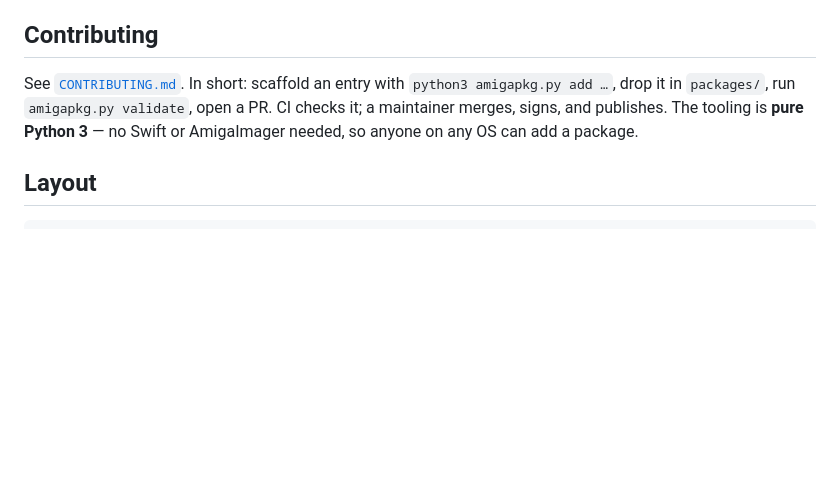
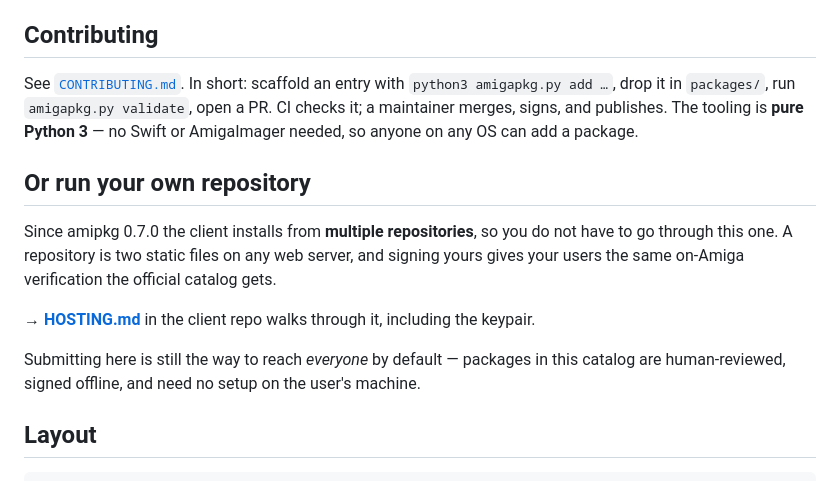
Before and after one commit to thomas-luebker/amiga-pkg, a Markdown page: README.md, the part around the change. Rendered like a GitHub page; blank space fills up the shorter version.

Commit message:
docs: point at HOSTING.md for running your own repository
amipkg 0.7.0 installs from multiple repositories, so this catalog is no longer
the only route. Says so plainly, while keeping the reason to submit here:
reaching everyone by default, reviewed and signed, with no setup on the user's
machine.

````diff
--- a/README.md
+++ b/README.md
@@ -90,6 +90,20 @@ open a PR. CI checks it; a maintainer merges, signs, and publishes. The tooling
 **pure Python 3** — no Swift or AmigaImager needed, so anyone on any OS can add a
 package.
 
+## Or run your own repository
+
+Since amipkg 0.7.0 the client installs from **multiple repositories**, so you do
+not have to go through this one. A repository is two static files on any web
+server, and signing yours gives your users the same on-Amiga verification the
+official catalog gets.
+
+**→ [HOSTING.md](https://github.com/thomas-luebker/amipkg/blob/main/HOSTING.md)**
+in the client repo walks through it, including the keypair.
+
+Submitting here is still the way to reach *everyone* by default — packages in
+this catalog are human-reviewed, signed offline, and need no setup on the user's
+machine.
+
 ## Layout
 
 ```
````
